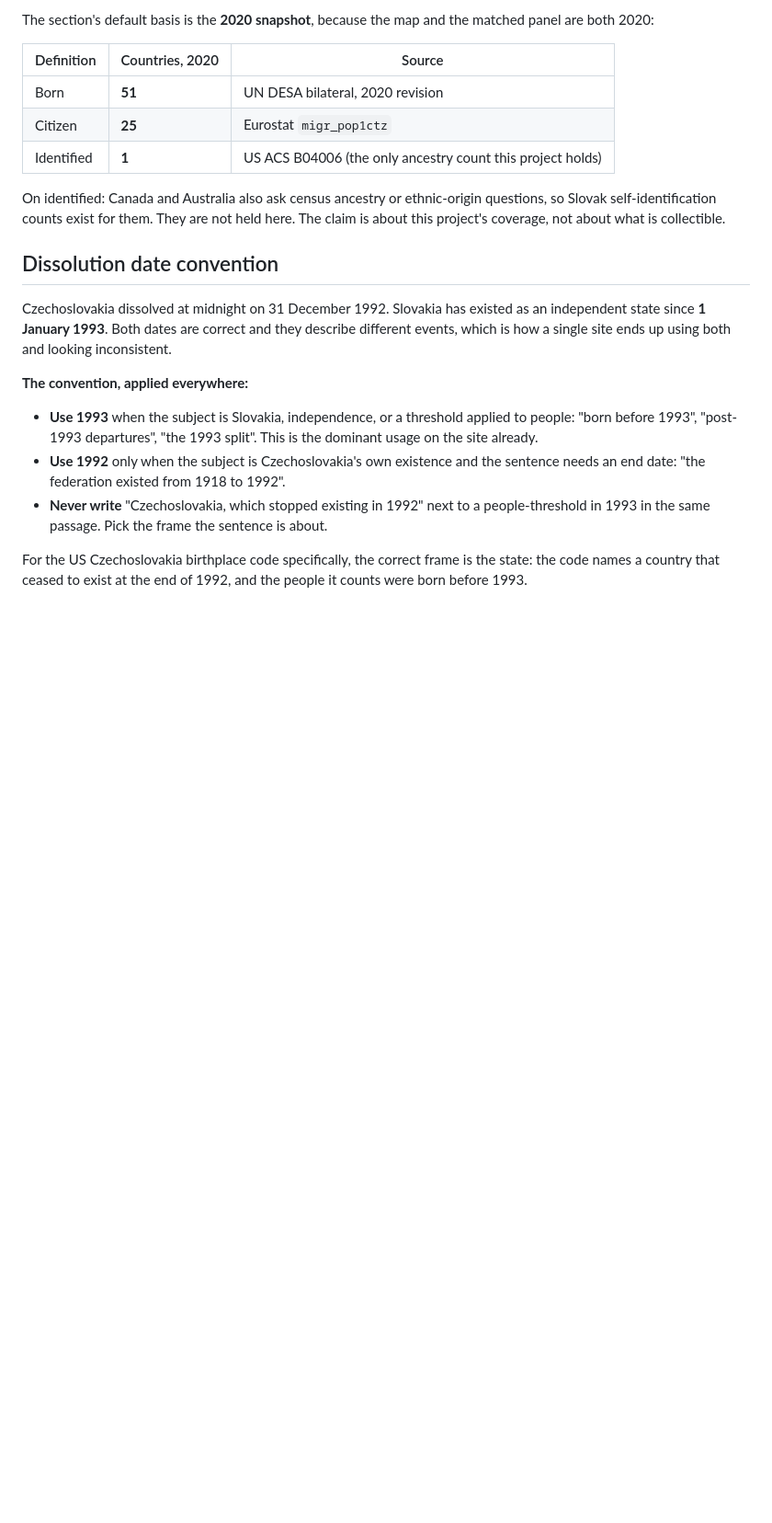
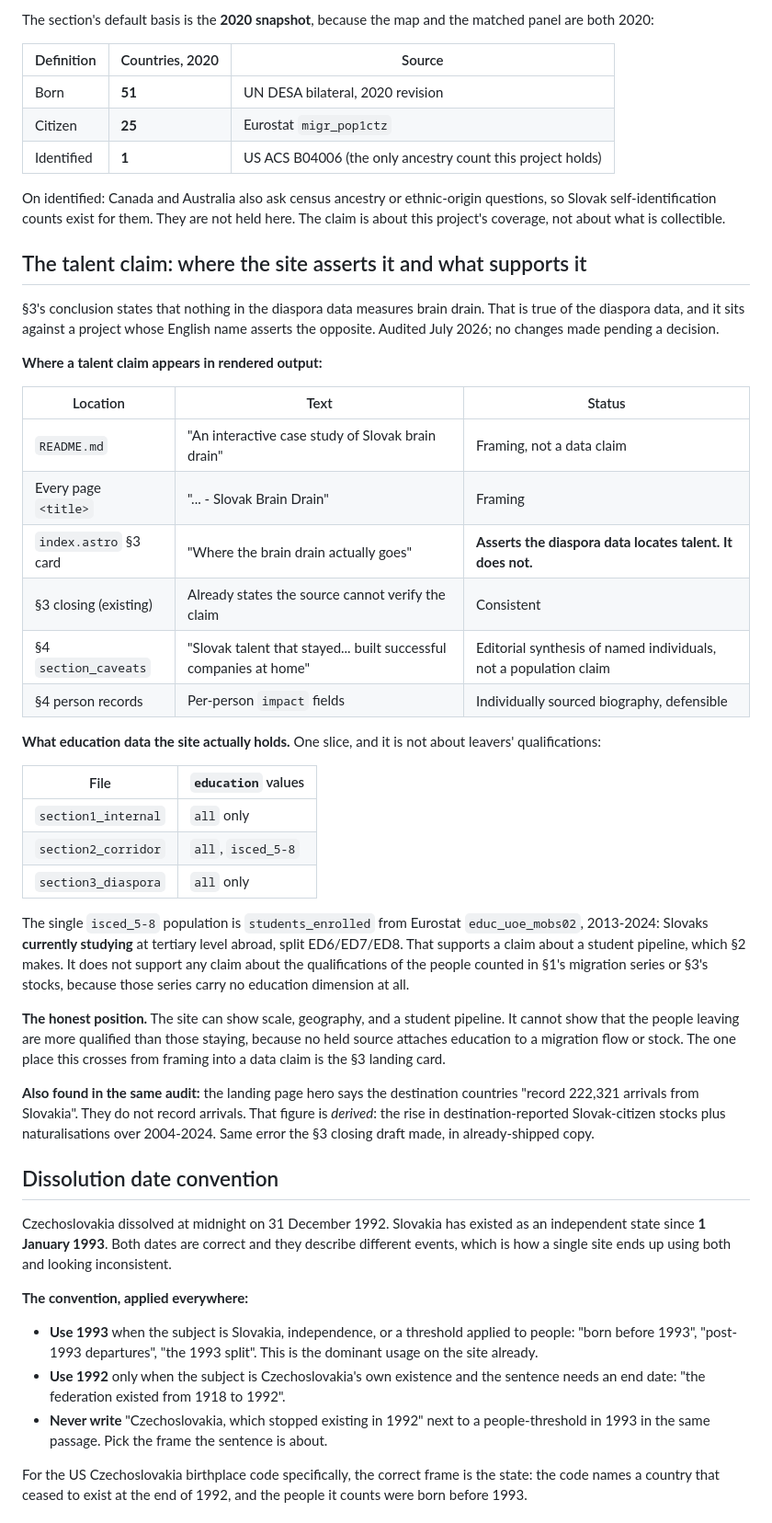
Before and after one commit to simonlasak/slovak-brain-drain, a Markdown page: docs/03-methodology.md, the part around the change. Shown at 92% size. Rendered like a GitHub page; blank space fills up the shorter version.

Commit message:
audit: talent claims across the site, and a shipped 'record arrivals' error
Site-level audit before wiring §3. No changes made; reporting only.

TALENT CLAIMS. The project name and every page title assert brain drain as
framing. Exactly ONE place crosses from framing into a data claim: the §3 card on
the landing page, "Where the brain drain actually goes", which asserts the
diaspora data locates talent. It does not. §3's existing closing already says the
source cannot verify it, so the landing page and §3 contradict each other today.

§4 is defensible: its section_caveats talk about named individuals and its person
records carry individually sourced biography, which is a different kind of claim
from a population statistic.

EDUCATION DATA HELD, checked rather than assumed: section1 and section3 carry
education='all' ONLY. section2 has one real slice, isced_5-8, and it is
students_enrolled from Eurostat educ_uoe_mobs02 2013-2024, i.e. Slovaks CURRENTLY
STUDYING abroad by ED6/ED7/ED8. That supports §2's student-pipeline claim and
nothing else. No held source attaches education to a migration flow or stock, so
the site cannot show that leavers are more qualified than stayers.

SECOND INSTANCE OF THE ERROR YOU CAUGHT, and this one is already shipped: the
landing hero reads "the 11 destination countries ... record 222,321 arrivals from
Slovakia". They record no such thing. 222,321 is derived as the rise in
destination-reported Slovak-citizen stocks plus naturalisations over 2004-2024. So
the same conflation exists in live copy, not only in my closing draft. Flagged
here rather than fixed, since the hero is approved copy.

Also recomputed 'about seven in ten' on the current parquet as asked: CZE 27.1 +
GBR 17.2 + DEU 14.5 + AUT 10.2 = 69.0% of 419,651 across 51 destinations. It
HOLDS after the key-collision fix, the 51/52/57 reconciliation and the
type-of-data work.

```diff
--- a/docs/03-methodology.md
+++ b/docs/03-methodology.md
@@ -188,6 +188,50 @@ matched panel are both 2020:
 On identified: Canada and Australia also ask census ancestry or ethnic-origin
 questions, so Slovak self-identification counts exist for them. They are not held
 here. The claim is about this project's coverage, not about what is collectible.
+
+## The talent claim: where the site asserts it and what supports it
+
+§3's conclusion states that nothing in the diaspora data measures brain drain. That
+is true of the diaspora data, and it sits against a project whose English name
+asserts the opposite. Audited July 2026; no changes made pending a decision.
+
+**Where a talent claim appears in rendered output:**
+
+| Location | Text | Status |
+|---|---|---|
+| `README.md` | "An interactive case study of Slovak brain drain" | Framing, not a data claim |
+| Every page `<title>` | "... - Slovak Brain Drain" | Framing |
+| `index.astro` §3 card | "Where the brain drain actually goes" | **Asserts the diaspora data locates talent. It does not.** |
+| §3 closing (existing) | Already states the source cannot verify the claim | Consistent |
+| §4 `section_caveats` | "Slovak talent that stayed... built successful companies at home" | Editorial synthesis of named individuals, not a population claim |
+| §4 person records | Per-person `impact` fields | Individually sourced biography, defensible |
+
+**What education data the site actually holds.** One slice, and it is not about
+leavers' qualifications:
+
+| File | `education` values |
+|---|---|
+| `section1_internal` | `all` only |
+| `section2_corridor` | `all`, `isced_5-8` |
+| `section3_diaspora` | `all` only |
+
+The single `isced_5-8` population is `students_enrolled` from Eurostat
+`educ_uoe_mobs02`, 2013-2024: Slovaks **currently studying** at tertiary level
+abroad, split ED6/ED7/ED8. That supports a claim about a student pipeline, which
+§2 makes. It does not support any claim about the qualifications of the people
+counted in §1's migration series or §3's stocks, because those series carry no
+education dimension at all.
+
+**The honest position.** The site can show scale, geography, and a student
+pipeline. It cannot show that the people leaving are more qualified than those
+staying, because no held source attaches education to a migration flow or stock.
+The one place this crosses from framing into a data claim is the §3 landing card.
+
+**Also found in the same audit:** the landing page hero says the destination
+countries "record 222,321 arrivals from Slovakia". They do not record arrivals.
+That figure is *derived*: the rise in destination-reported Slovak-citizen stocks
+plus naturalisations over 2004-2024. Same error the §3 closing draft made, in
+already-shipped copy.
 
 ## Dissolution date convention
 
```
